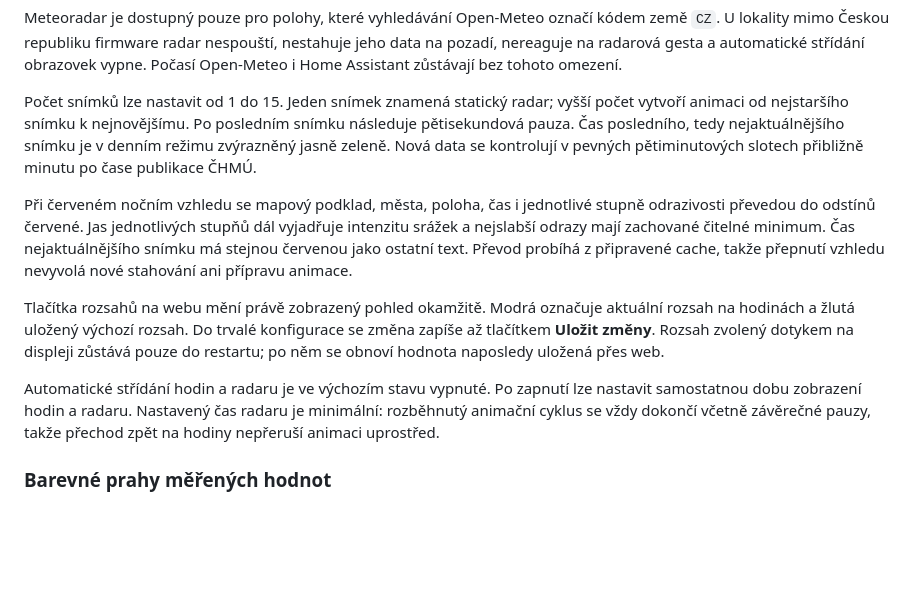
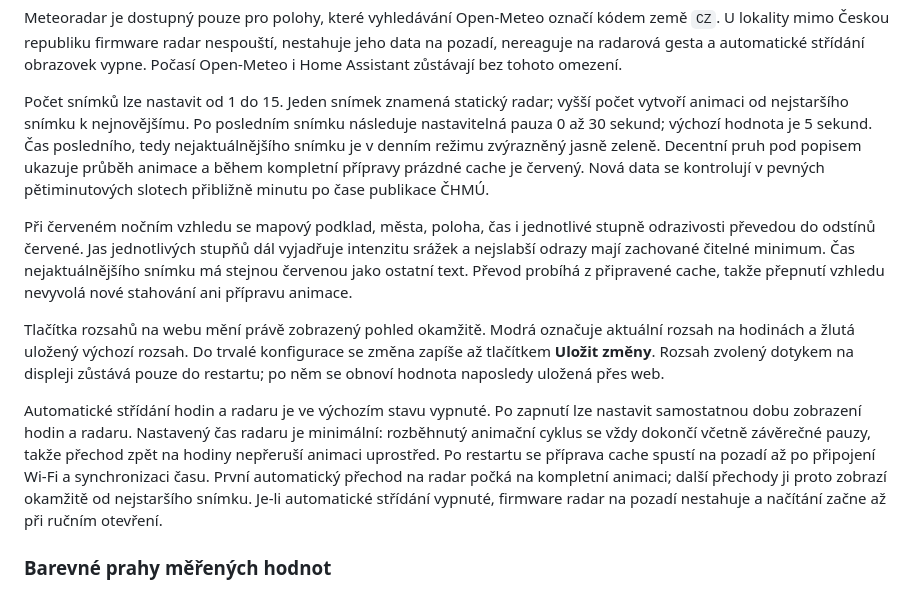
Before and after one commit to CooLajz/waveshare-hodiny, a Markdown page: README.md, the part around the change. Drawn GitHub-style; blank space fills up the shorter version.

```diff
--- a/README.md
+++ b/README.md
@@ -176,9 +176,11 @@ tohoto omezení.
 
 Počet snímků lze nastavit od 1 do 15. Jeden snímek znamená statický radar;
 vyšší počet vytvoří animaci od nejstaršího snímku k nejnovějšímu. Po posledním
-snímku následuje pětisekundová pauza. Čas posledního, tedy nejaktuálnějšího
-snímku je v denním režimu zvýrazněný jasně zeleně. Nová data se kontrolují v
-pevných pětiminutových slotech přibližně minutu po čase publikace ČHMÚ.
+snímku následuje nastavitelná pauza 0 až 30 sekund; výchozí hodnota je 5 sekund.
+Čas posledního, tedy nejaktuálnějšího snímku je v denním režimu zvýrazněný
+jasně zeleně. Decentní pruh pod popisem ukazuje průběh animace a během kompletní
+přípravy prázdné cache je červený. Nová data se kontrolují v pevných
+pětiminutových slotech přibližně minutu po čase publikace ČHMÚ.
 
 Při červeném nočním vzhledu se mapový podklad, města, poloha, čas i jednotlivé
 stupně odrazivosti převedou do odstínů červené. Jas jednotlivých stupňů dál
@@ -196,7 +198,12 @@ naposledy uložená přes web.
 Automatické střídání hodin a radaru je ve výchozím stavu vypnuté. Po zapnutí
 lze nastavit samostatnou dobu zobrazení hodin a radaru. Nastavený čas radaru
 je minimální: rozběhnutý animační cyklus se vždy dokončí včetně závěrečné
-pauzy, takže přechod zpět na hodiny nepřeruší animaci uprostřed.
+pauzy, takže přechod zpět na hodiny nepřeruší animaci uprostřed. Po restartu
+se příprava cache spustí na pozadí až po připojení Wi-Fi a synchronizaci času.
+První automatický přechod na radar počká na kompletní animaci; další přechody
+ji proto zobrazí okamžitě od nejstaršího snímku. Je-li automatické střídání
+vypnuté, firmware radar na pozadí nestahuje a načítání začne až při ručním
+otevření.
 
 ### Barevné prahy měřených hodnot
 
```
Also changed, not shown: README.en.md (+68 -13 lines).
